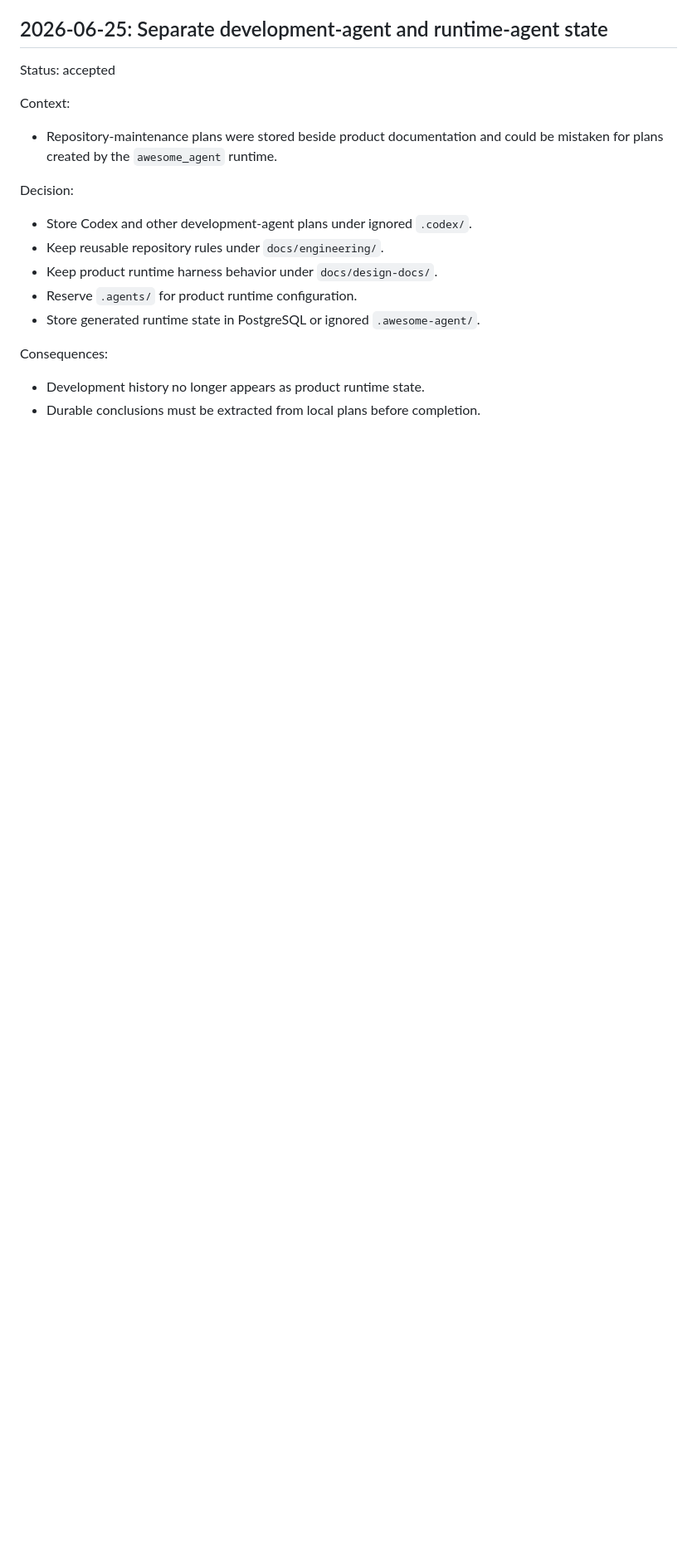
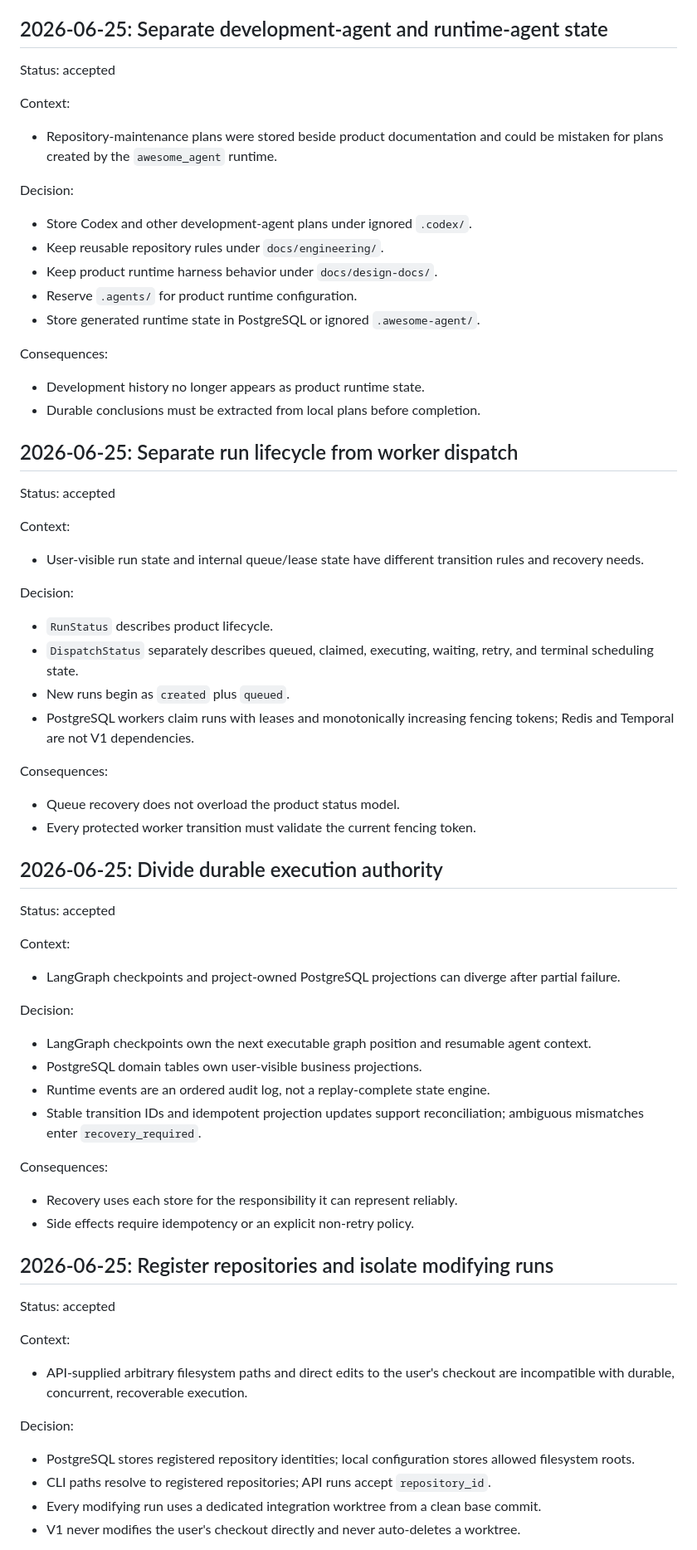
Before and after one commit to JAGGER-L/awesome_agent, a Markdown page: DECISIONS.md, the part around one of its changes. Shown at 83% size. GitHub-like rendering; blank space fills up the shorter version.

Commit message:
Record durable runtime decisions

```diff
--- a/DECISIONS.md
+++ b/DECISIONS.md
@@ -115,3 +115,62 @@ Decision:
 Consequences:
 - Development history no longer appears as product runtime state.
 - Durable conclusions must be extracted from local plans before completion.
+
+## 2026-06-25: Separate run lifecycle from worker dispatch
+
+Status: accepted
+
+Context:
+- User-visible run state and internal queue/lease state have different
+  transition rules and recovery needs.
+
+Decision:
+- `RunStatus` describes product lifecycle.
+- `DispatchStatus` separately describes queued, claimed, executing, waiting,
+  retry, and terminal scheduling state.
+- New runs begin as `created` plus `queued`.
+- PostgreSQL workers claim runs with leases and monotonically increasing
+  fencing tokens; Redis and Temporal are not V1 dependencies.
+
+Consequences:
+- Queue recovery does not overload the product status model.
+- Every protected worker transition must validate the current fencing token.
+
+## 2026-06-25: Divide durable execution authority
+
+Status: accepted
+
+Context:
+- LangGraph checkpoints and project-owned PostgreSQL projections can diverge
+  after partial failure.
+
+Decision:
+- LangGraph checkpoints own the next executable graph position and resumable
+  agent context.
+- PostgreSQL domain tables own user-visible business projections.
+- Runtime events are an ordered audit log, not a replay-complete state engine.
+- Stable transition IDs and idempotent projection updates support
+  reconciliation; ambiguous mismatches enter `recovery_required`.
+
+Consequences:
+- Recovery uses each store for the responsibility it can represent reliably.
+- Side effects require idempotency or an explicit non-retry policy.
+
+## 2026-06-25: Register repositories and isolate modifying runs
+
+Status: accepted
+
+Context:
+- API-supplied arbitrary filesystem paths and direct edits to the user's
+  checkout are incompatible with durable, concurrent, recoverable execution.
+
+Decision:
+- PostgreSQL stores registered repository identities; local configuration
+  stores allowed filesystem roots.
+- CLI paths resolve to registered repositories; API runs accept
+  `repository_id`.
+- Every modifying run uses a dedicated integration worktree from a clean base
+  commit.
+- V1 never modifies the user's checkout directly and never auto-deletes a
+  worktree.
+
```
Also changed, not shown: other parts of DECISIONS.md (+27 -0 lines).
